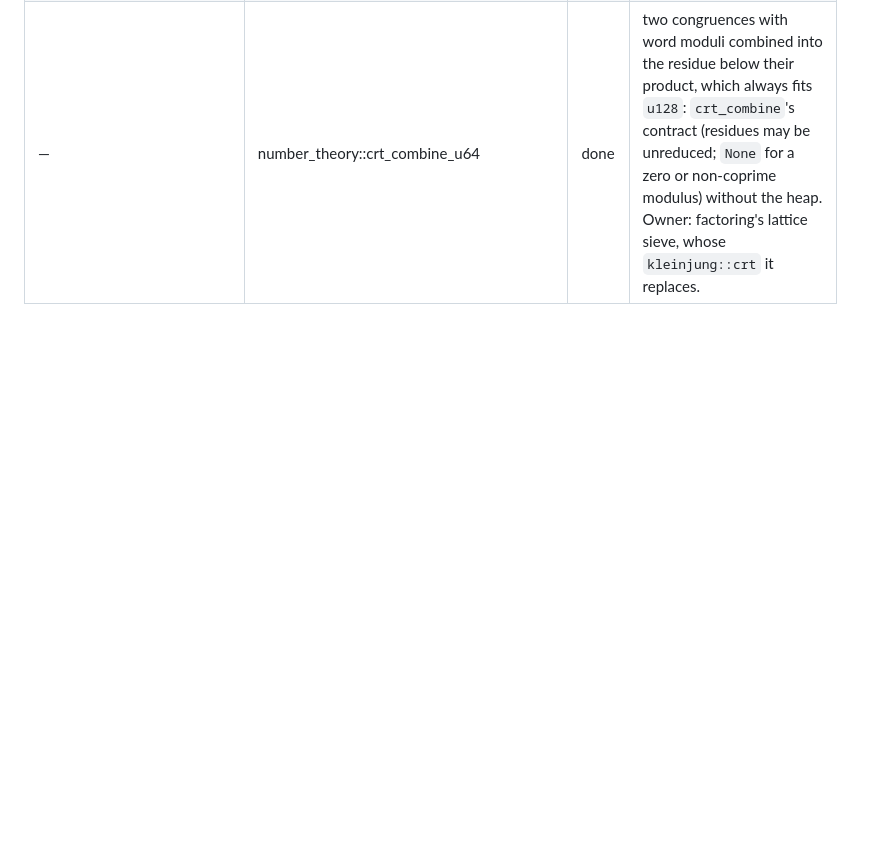
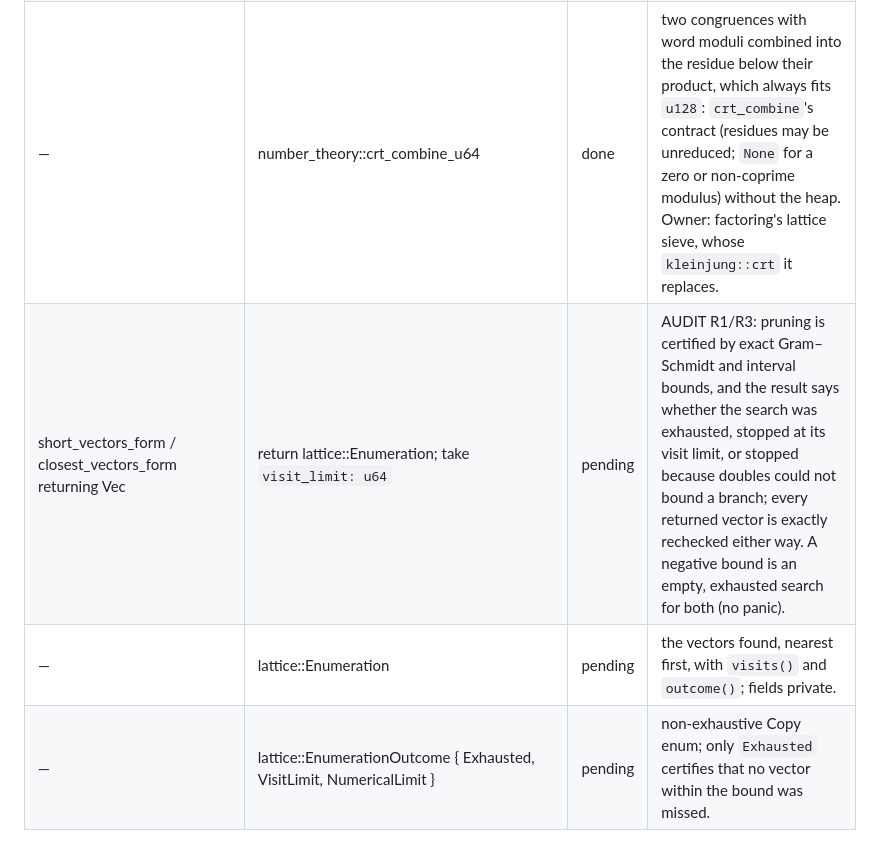
Before and after one commit to darrelllong/rump, a Markdown page: NAMES.md, the part around the change. Drawn GitHub-style; blank space fills up the shorter version.

Commit message:
names: lattice enumeration reports how it ended
Co-Authored-By: Claude Opus 5 <noreply@anthropic.com>

```diff
--- a/NAMES.md
+++ b/NAMES.md
@@ -336,3 +336,6 @@ target-specific public API may be used to implement this ledger.
 | number_theory::dickman_rho / semismooth_probability | removed | done | factoring-only heuristics for ranking a sieve's expected yield; moved to factoring's `src/gnfs/smoothness.rs` (factoring `cb0b1bf`), 2026-09-16 |
 | — | modular::mod_inverse_u128 | done | the double-word sibling of `mod_inverse_u64`, total over every `u128` modulus (unsigned cofactors with a tracked sign, so no `i128` ceiling at 2¹²⁷); `None` when the gcd exceeds one, panics on a zero modulus. Owner: factoring's ECM, whose `mod_inverse128` it replaces. |
 | — | number_theory::crt_combine_u64 | done | two congruences with word moduli combined into the residue below their product, which always fits `u128`: `crt_combine`'s contract (residues may be unreduced; `None` for a zero or non-coprime modulus) without the heap. Owner: factoring's lattice sieve, whose `kleinjung::crt` it replaces. |
+| short_vectors_form / closest_vectors_form returning Vec | return lattice::Enumeration; take `visit_limit: u64` | pending | AUDIT R1/R3: pruning is certified by exact Gram–Schmidt and interval bounds, and the result says whether the search was exhausted, stopped at its visit limit, or stopped because doubles could not bound a branch; every returned vector is exactly rechecked either way. A negative bound is an empty, exhausted search for both (no panic). |
+| — | lattice::Enumeration | pending | the vectors found, nearest first, with `visits()` and `outcome()`; fields private. |
+| — | lattice::EnumerationOutcome { Exhausted, VisitLimit, NumericalLimit } | pending | non-exhaustive Copy enum; only `Exhausted` certifies that no vector within the bound was missed. |
```
